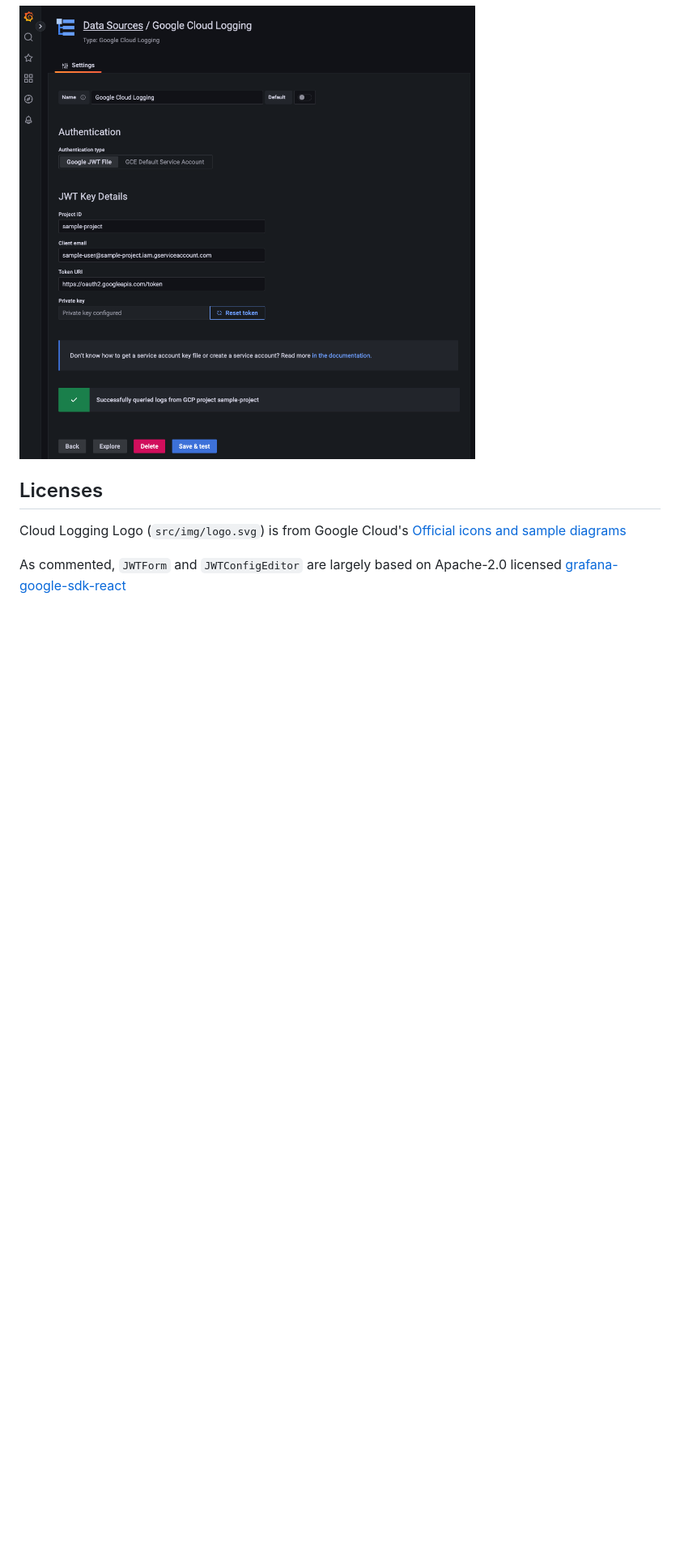
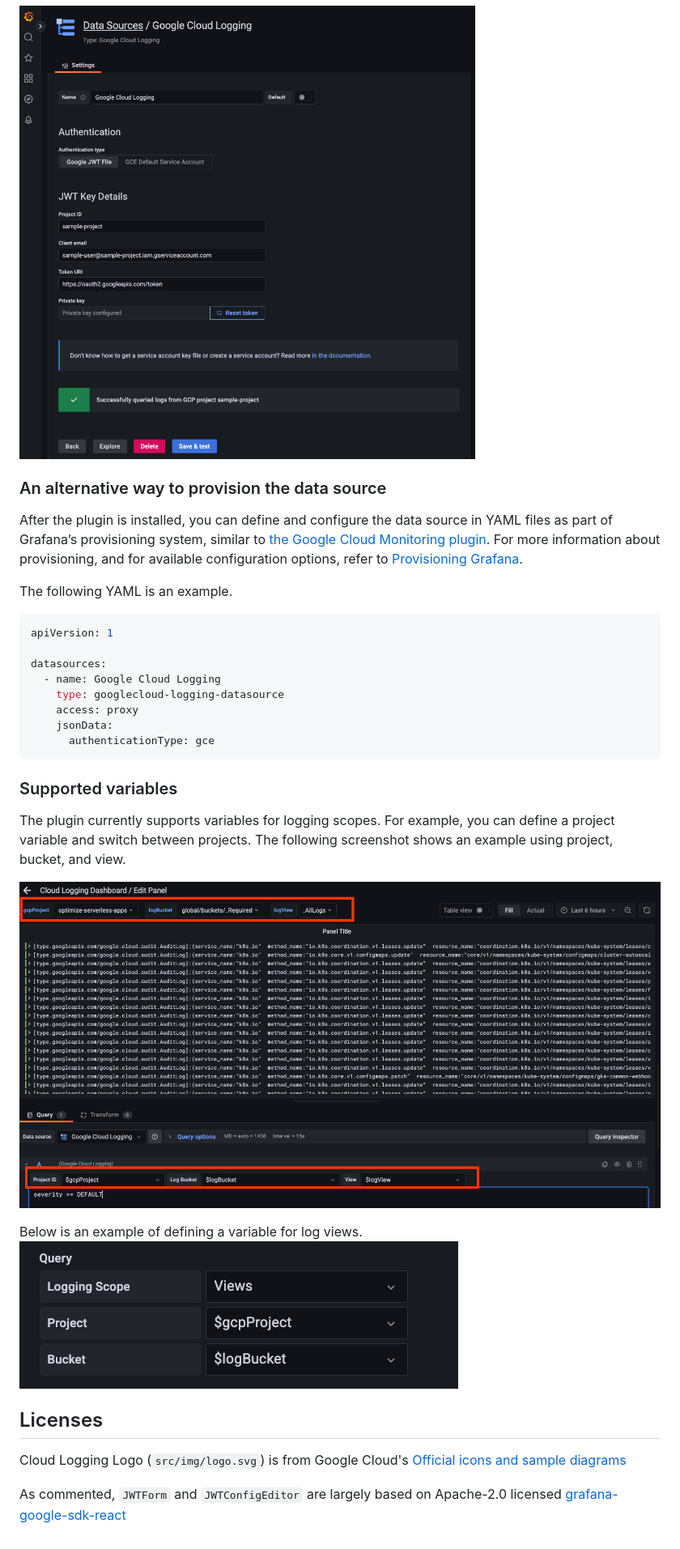
Before and after one commit to GoogleCloudPlatform/cloud-logging-data-source-plugin, a Markdown page: README.md, the part around one of its changes. Shown at 81% size. Rendered like a GitHub page; pictures changed too: src/img/template_query_vars.png (added), src/img/template_vars.png (added); blank space fills up the shorter version.

````diff
--- a/README.md
+++ b/README.md
@@ -42,6 +41,30 @@ If you host Grafana on a GCE VM, you can also use the [Compute Engine service ac
 
 ![image info](https://github.com/GoogleCloudPlatform/cloud-logging-data-source-plugin/blob/main/src/img/cloud_logging_config.png?raw=true)
 
+### An alternative way to provision the data source
+
+After the plugin is installed, you can define and configure the data source in YAML files as part of Grafana’s provisioning system, similar to [the Google Cloud Monitoring plugin](https://grafana.com/docs/grafana/latest/datasources/google-cloud-monitoring/#provision-the-data-source). For more information about provisioning, and for available configuration options, refer to [Provisioning Grafana](https://grafana.com/docs/grafana/latest/administration/provisioning/#data-sources).
+
+The following YAML is an example.
+
+```yaml
+apiVersion: 1
+
+datasources:
+  - name: Google Cloud Logging
+    type: googlecloud-logging-datasource
+    access: proxy
+    jsonData:
+      authenticationType: gce
+```
+
+### Supported variables
+The plugin currently supports variables for logging scopes. For example, you can define a project variable and switch between projects. The following screenshot shows an example using project, bucket, and view.
+
+![template variables](./src/img/template_vars.png?raw=true)
+
+Below is an example of defining a variable for log views.
+![define a variable](./src/img/template_query_vars.png?raw=true)
 ## Licenses
 
 Cloud Logging Logo (`src/img/logo.svg`) is from Google Cloud's [Official icons and sample diagrams](https://cloud.google.com/icons)
````
Also changed, not shown: other parts of README.md (+1 -2 lines), 15 other files.
